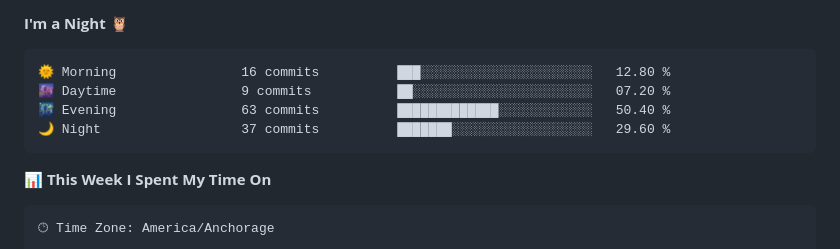
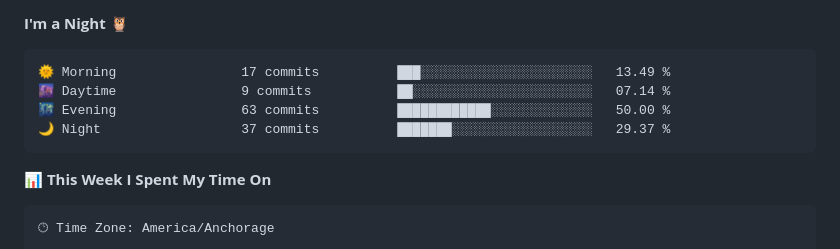
Before and after one commit to Jeong8537/Jeong8537.github.io, a Markdown page: README.md, the part around one of its changes. Rendered like a GitHub page.

Commit message:
Updated with Dev Metrics

````diff
--- a/README.md
+++ b/README.md
@@ -17,10 +17,10 @@
 **I'm a Night 🦉**
 
 ```text
-🌞 Morning                16 commits          ███░░░░░░░░░░░░░░░░░░░░░░   12.80 %
-🌆 Daytime                9 commits           ██░░░░░░░░░░░░░░░░░░░░░░░   07.20 %
-🌃 Evening                63 commits          █████████████░░░░░░░░░░░░   50.40 %
-🌙 Night                  37 commits          ███████░░░░░░░░░░░░░░░░░░   29.60 %
+🌞 Morning                17 commits          ███░░░░░░░░░░░░░░░░░░░░░░   13.49 %
+🌆 Daytime                9 commits           ██░░░░░░░░░░░░░░░░░░░░░░░   07.14 %
+🌃 Evening                63 commits          ████████████░░░░░░░░░░░░░   50.00 %
+🌙 Night                  37 commits          ███████░░░░░░░░░░░░░░░░░░   29.37 %
 ```
 
 
````
Also changed, not shown: other parts of README.md (+2 -2 lines).
